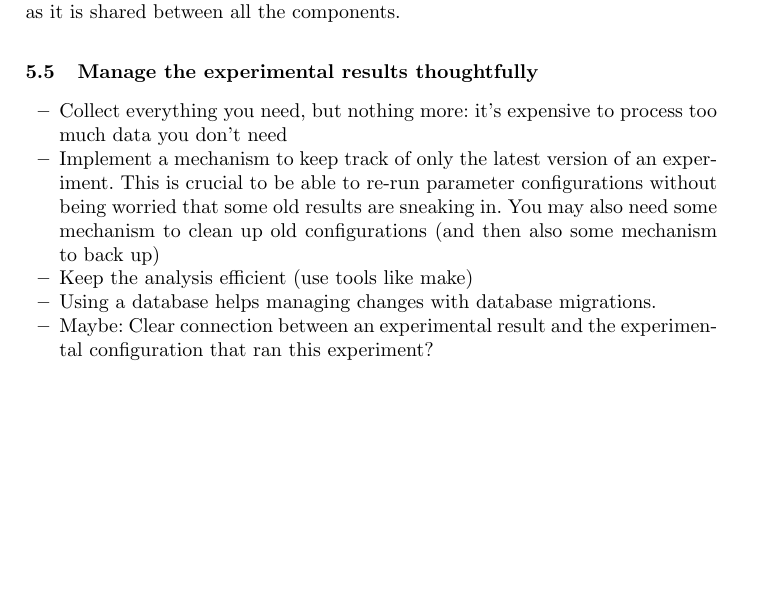
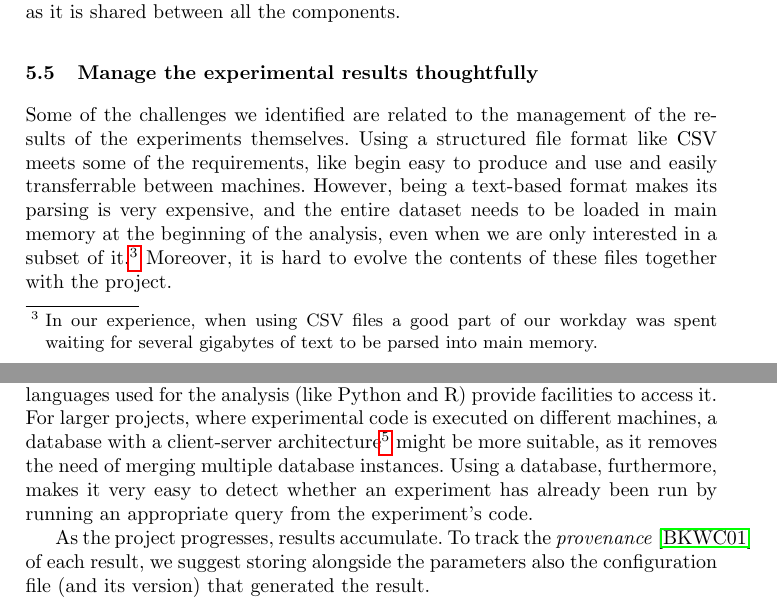
Before and after one commit to Cecca/running-experiments, a LaTeX paper (running-experiments.tex): part of page 7 of 9 before the commit and two parts of pages 7 and 8 of 10 after it, the two joined at a grey line, cut so that both start at the same text, the shorter picture padded with empty space. Compiled offline with pdfLaTeX.

Commit message:
Write about database

```diff
--- a/running-experiments.tex
+++ b/running-experiments.tex
@@ -336,15 +338,15 @@ shared between all the components.
 
 \subsection{Manage the experimental results thoughtfully}
 
-\begin{itemize}
-\item Collect everything you need, but nothing more: it's expensive to process too
-  much data you don't need
-\item Implement a mechanism to keep track of only the latest version of an
-  experiment. This is crucial to be able to re-run parameter configurations
-  without being worried that some old results are sneaking in. You may also
-  need some mechanism to clean up old configurations (and then also some
-  mechanism to back up)
-\item Keep the analysis efficient (use tools like make)
-\item Using a database helps managing changes with database migrations.
-\item Maybe: Clear connection between an experimental result and the experimental configuration that ran this experiment?
-\end{itemize}
+Some of the challenges we identified are related to the management of the results
+of the experiments themselves.
+Using a structured file format like CSV meets some of the requirements, like begin
+easy to produce and use and easily transferrable between machines.
+However, being a text-based format makes its parsing is very expensive, and
+the entire dataset needs to be loaded in main memory at the beginning
+of the analysis, even when we are only interested in a subset of it.\footnote{
+  In our experience, when using CSV files a good part of our workday was spent
+  waiting for several gigabytes of text to be parsed into main memory.
+}
+Moreover, it is hard to evolve the contents of these files together with
+the project.
@@ -350,0 +359,13 @@ shared between all the components.
+meets all the requirements: the results are stored in a single file which can be easily moved
+between machines, and many languages used for the analysis (like Python and R) provide
+facilities to access it.
+For larger projects, where experimental code is executed on different machines, a database with
+a client-server architecture\footnote{Such as PostgreSQL: \url{https://www.postgresql.org}}
+might be more suitable, as it removes the need of
+merging multiple database instances.
+Using a database, furthermore, makes it very easy to detect whether
+an experiment has already been run by running an appropriate query from the experiment's code.
+
+As the project progresses, results accumulate. To track the
+\emph{provenance}~\cite{BunemanKW01} of each result, we suggest storing alongside
+the parameters also the configuration file (and its version) that generated the result.
```
Also changed, not shown: references.bib (+20 -4 lines), running-experiments.tex (34 more changed lines).
